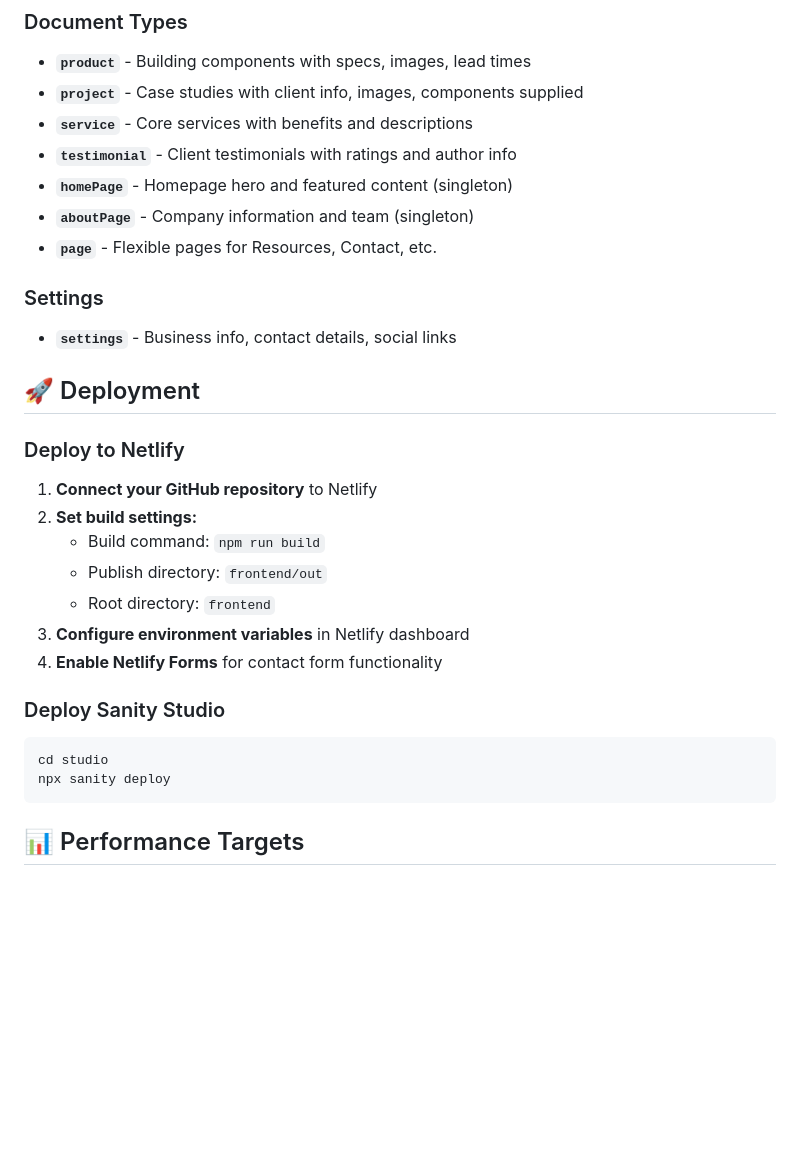
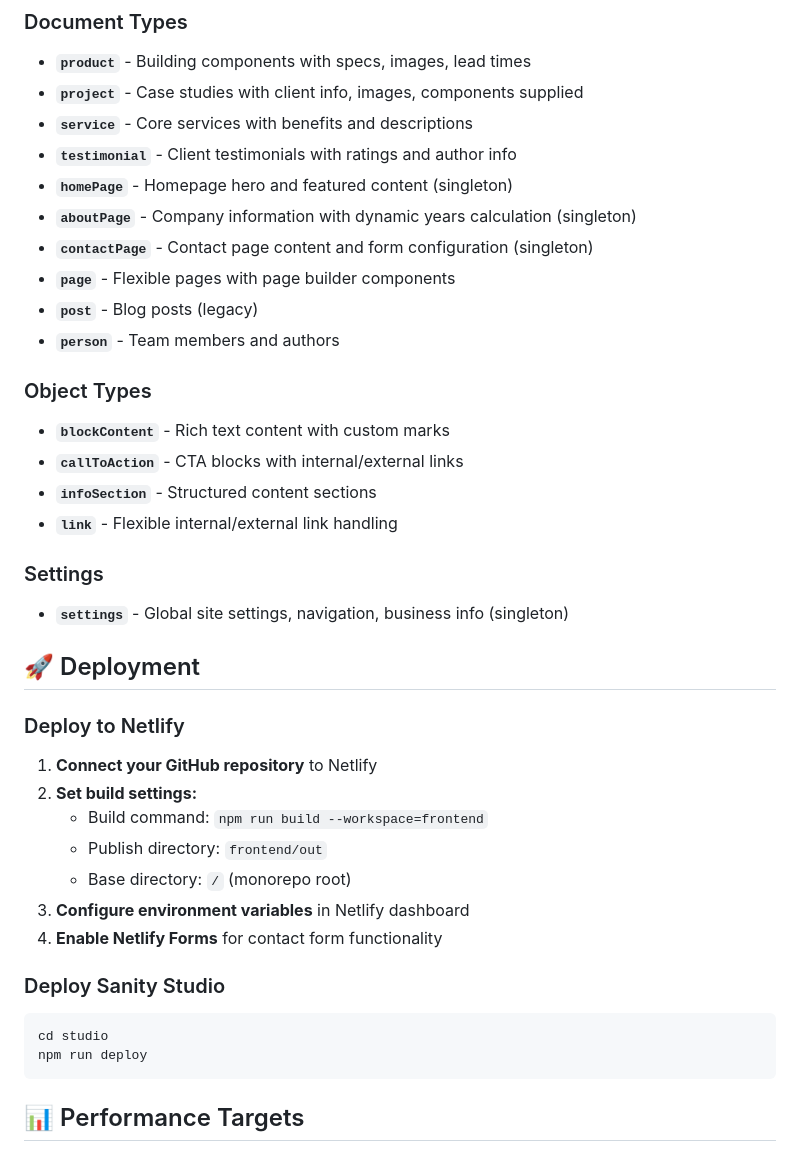
Before and after one commit to ascherj/brainchild-building-solutions, a Markdown page: README.md, the part around one of its changes. GitHub-like rendering; blank space fills up the shorter version.

````diff
--- a/README.md
+++ b/README.md
@@ -129,11 +151,20 @@ brainchild_building_solutions/
 - **`service`** - Core services with benefits and descriptions
 - **`testimonial`** - Client testimonials with ratings and author info
 - **`homePage`** - Homepage hero and featured content (singleton)
-- **`aboutPage`** - Company information and team (singleton)
-- **`page`** - Flexible pages for Resources, Contact, etc.
+- **`aboutPage`** - Company information with dynamic years calculation (singleton)
+- **`contactPage`** - Contact page content and form configuration (singleton)
+- **`page`** - Flexible pages with page builder components
+- **`post`** - Blog posts (legacy)
+- **`person`** - Team members and authors
+
+### Object Types
+- **`blockContent`** - Rich text content with custom marks
+- **`callToAction`** - CTA blocks with internal/external links
+- **`infoSection`** - Structured content sections
+- **`link`** - Flexible internal/external link handling
 
 ### Settings
-- **`settings`** - Business info, contact details, social links
+- **`settings`** - Global site settings, navigation, business info (singleton)
 
 ## 🚀 Deployment
 
@@ -141,9 +172,9 @@ brainchild_building_solutions/
 
 1. **Connect your GitHub repository** to Netlify
 2. **Set build settings:**
-   - Build command: `npm run build`
+   - Build command: `npm run build --workspace=frontend`
    - Publish directory: `frontend/out`
-   - Root directory: `frontend`
+   - Base directory: `/` (monorepo root)
 3. **Configure environment variables** in Netlify dashboard
 4. **Enable Netlify Forms** for contact form functionality
 
@@ -151,7 +182,7 @@ brainchild_building_solutions/
 
 ```bash
 cd studio
-npx sanity deploy
+npm run deploy
 ```
 
 ## 📊 Performance Targets
````
Also changed, not shown: other parts of README.md (+86 -24 lines).
